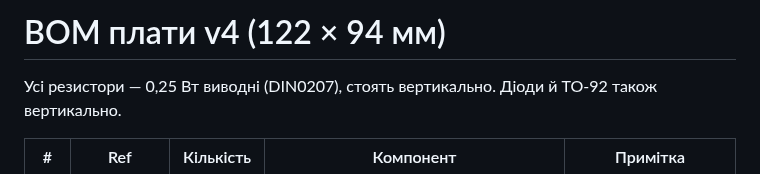
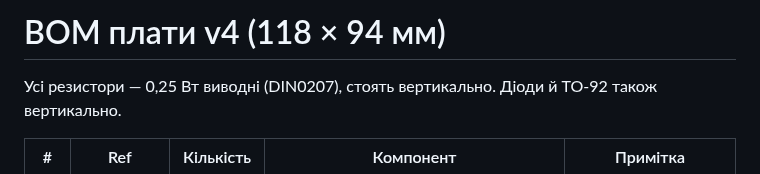
Before and after one commit to 4106677/pramac-pmd5050s-autostart, a Markdown page: hardware/BOM.md, the part around the change. GitHub-like rendering.

```diff
--- a/hardware/BOM.md
+++ b/hardware/BOM.md
@@ -1,4 +1,4 @@
-# BOM плати v4 (122 × 94 мм)
+# BOM плати v4 (118 × 94 мм)
 
 Усі резистори — 0,25 Вт виводні (DIN0207), стоять вертикально. Діоди й TO-92 також вертикально.
 
```
Also changed, not shown: README.md (+1 -1 lines), docs/pcb-bottom.png, docs/pcb-top.png, 5 other files.
